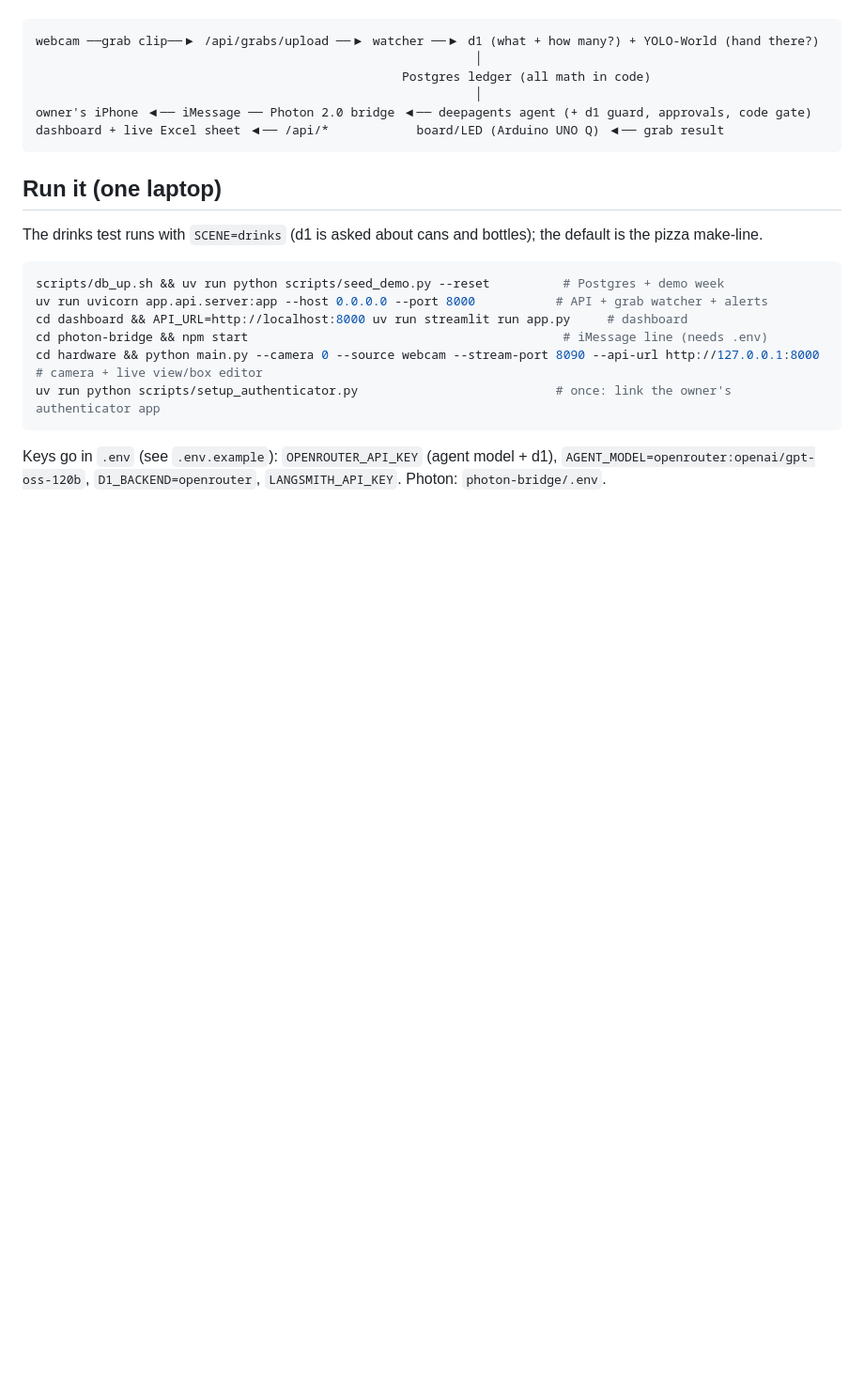
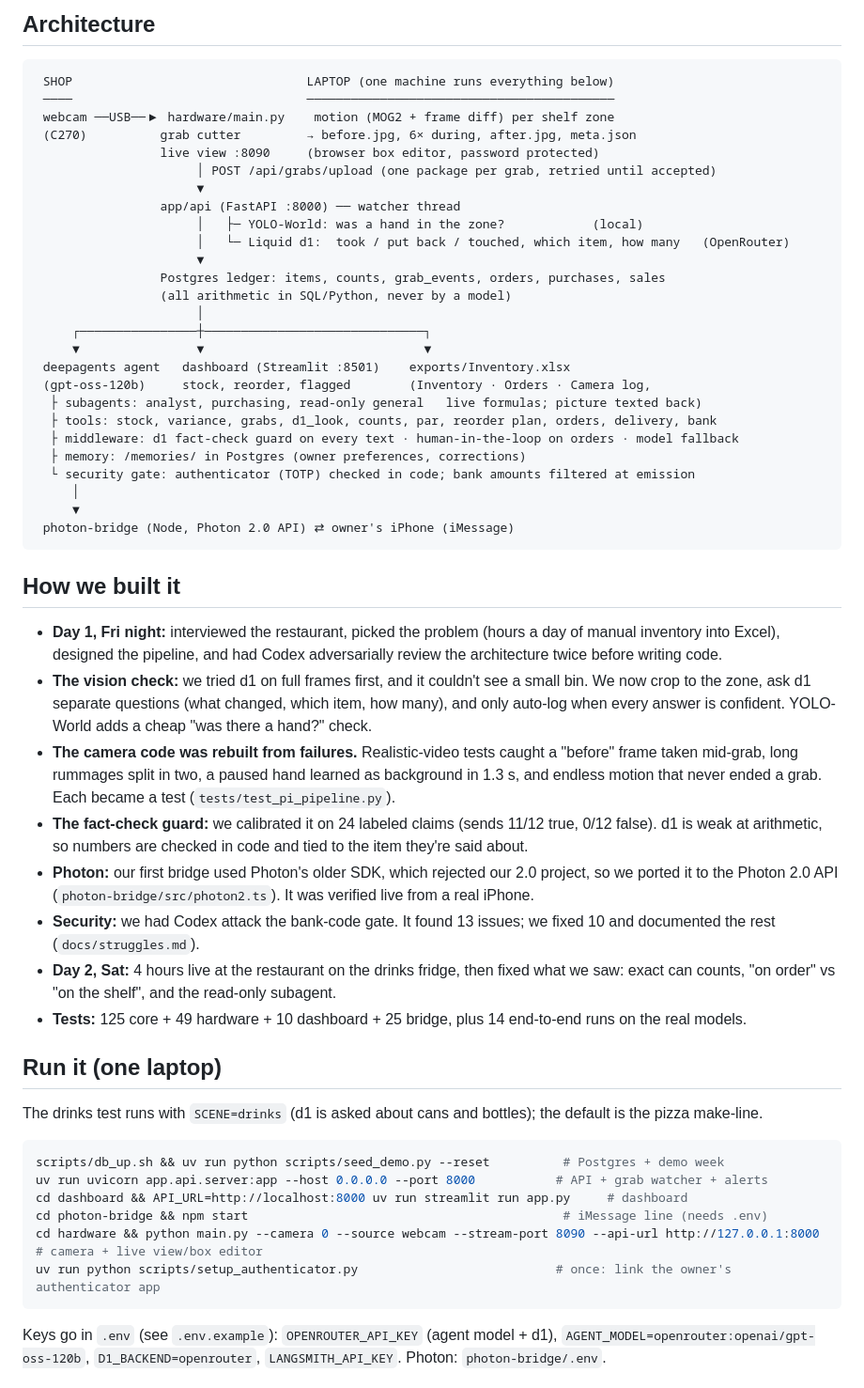
Before and after one commit to Krish-Parmar22/restock-princeton-hackprinceton, a Markdown page: README.md, the part around one of its changes. Shown at 94% size. GitHub-like rendering; blank space fills up the shorter version.

Commit message:
README: two-sentence pitch, photos from the restaurant (team with owner, setup, staff), one real 35s grab clip + the frames d1 judged, architecture diagram, how we built it; remove old interview transcript (new interview replaces it)
Co-Authored-By: Claude Opus 5.5 <noreply@anthropic.com>

````diff
--- a/README.md
+++ b/README.md
@@ -12,12 +24,43 @@ Small restaurants still count stock by hand. The restaurant we interviewed enter
 
+## Architecture
 ```
-webcam ──grab clip──▶ /api/grabs/upload ──▶ watcher ──▶ d1 (what + how many?) + YOLO-World (hand there?)
-                                                            │
-                                                  Postgres ledger (all math in code)
-                                                            │
-owner's iPhone ◀── iMessage ── Photon 2.0 bridge ◀── deepagents agent (+ d1 guard, approvals, code gate)
-dashboard + live Excel sheet ◀── /api/*            board/LED (Arduino UNO Q) ◀── grab result
+ SHOP                                LAPTOP (one machine runs everything below)
+ ────                                ──────────────────────────────────────────
+ webcam ──USB──▶ hardware/main.py    motion (MOG2 + frame diff) per shelf zone
+ (C270)          grab cutter         → before.jpg, 6× during, after.jpg, meta.json
+                 live view :8090     (browser box editor, password protected)
+                      │ POST /api/grabs/upload (one package per grab, retried until accepted)
+                      ▼
+                 app/api (FastAPI :8000) ── watcher thread
+                      │   ├─ YOLO-World: was a hand in the zone?            (local)
+                      │   └─ Liquid d1:  took / put back / touched, which item, how many   (OpenRouter)
+                      ▼
+                 Postgres ledger: items, counts, grab_events, orders, purchases, sales
+                 (all arithmetic in SQL/Python, never by a model)
+                      │
+     ┌────────────────┼──────────────────────────────┐
+     ▼                ▼                              ▼
+ deepagents agent   dashboard (Streamlit :8501)    exports/Inventory.xlsx
+ (gpt-oss-120b)     stock, reorder, flagged        (Inventory · Orders · Camera log,
+  ├ subagents: analyst, purchasing, read-only general   live formulas; picture texted back)
+  ├ tools: stock, variance, grabs, d1_look, counts, par, reorder plan, orders, delivery, bank
+  ├ middleware: d1 fact-check guard on every text · human-in-the-loop on orders · model fallback
+  ├ memory: /memories/ in Postgres (owner preferences, corrections)
+  └ security gate: authenticator (TOTP) checked in code; bank amounts filtered at emission
+     │
+     ▼
+ photon-bridge (Node, Photon 2.0 API) ⇄ owner's iPhone (iMessage)
 ```
+
+## How we built it
+- **Day 1, Fri night:** interviewed the restaurant, picked the problem (hours a day of manual inventory into Excel), designed the pipeline, and had Codex adversarially review the architecture twice before writing code.
+- **The vision check:** we tried d1 on full frames first, and it couldn't see a small bin. We now crop to the zone, ask d1 separate questions (what changed, which item, how many), and only auto-log when every answer is confident. YOLO-World adds a cheap "was there a hand?" check.
+- **The camera code was rebuilt from failures.** Realistic-video tests caught a "before" frame taken mid-grab, long rummages split in two, a paused hand learned as background in 1.3 s, and endless motion that never ended a grab. Each became a test (`tests/test_pi_pipeline.py`).
+- **The fact-check guard:** we calibrated it on 24 labeled claims (sends 11/12 true, 0/12 false). d1 is weak at arithmetic, so numbers are checked in code and tied to the item they're said about.
+- **Photon:** our first bridge used Photon's older SDK, which rejected our 2.0 project, so we ported it to the Photon 2.0 API (`photon-bridge/src/photon2.ts`). It was verified live from a real iPhone.
+- **Security:** we had Codex attack the bank-code gate. It found 13 issues; we fixed 10 and documented the rest (`docs/struggles.md`).
+- **Day 2, Sat:** 4 hours live at the restaurant on the drinks fridge, then fixed what we saw: exact can counts, "on order" vs "on the shelf", and the read-only subagent.
+- **Tests:** 125 core + 49 hardware + 10 dashboard + 25 bridge, plus 14 end-to-end runs on the real models.
 
 ## Run it (one laptop)
 The drinks test runs with `SCENE=drinks` (d1 is asked about cans and bottles); the default is the pizza make-line.
````
Also changed, not shown: other parts of README.md (+18 -6 lines), docs/media/grab-sprite-frames.jpg (added), docs/media/setup-drinks-fridge.jpg (added), docs/media/team-and-staff.jpg (added), docs/media/team-with-owner.jpg (added).
